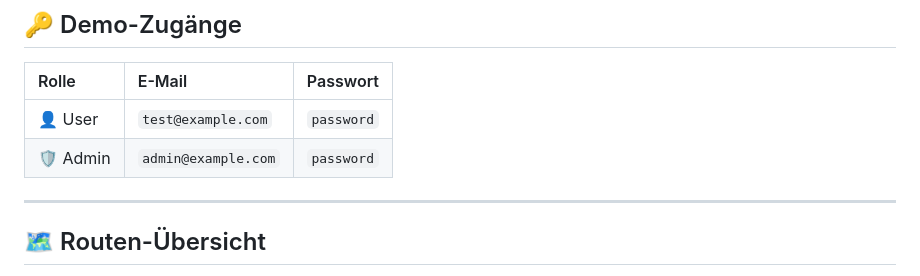
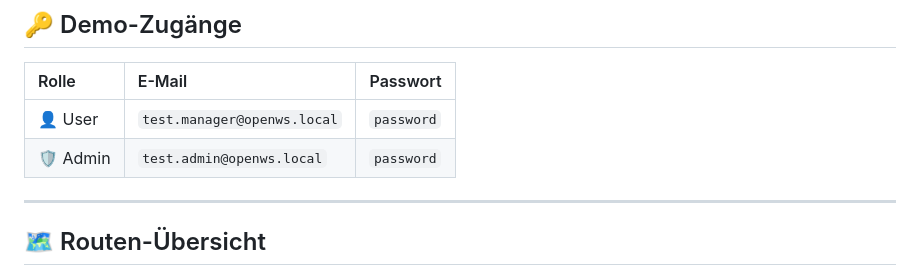
Before and after one commit to ta1896/BGFM, a Markdown page: README.md, the part around the change. Drawn GitHub-style.

Commit message:
Docs: Test-Login Daten in README korrigiert

```diff
--- a/README.md
+++ b/README.md
@@ -148,8 +148,8 @@ Das Projekt ist vollständig für den produktiven Betrieb auf einem Linux VPS vo
 
 | Rolle | E-Mail | Passwort |
 |:------|:-------|:---------|
-| 👤 User | `test@example.com` | `password` |
-| 🛡️ Admin | `admin@example.com` | `password` |
+| 👤 User | `test.manager@openws.local` | `password` |
+| 🛡️ Admin | `test.admin@openws.local` | `password` |
 
 ---
 
```
